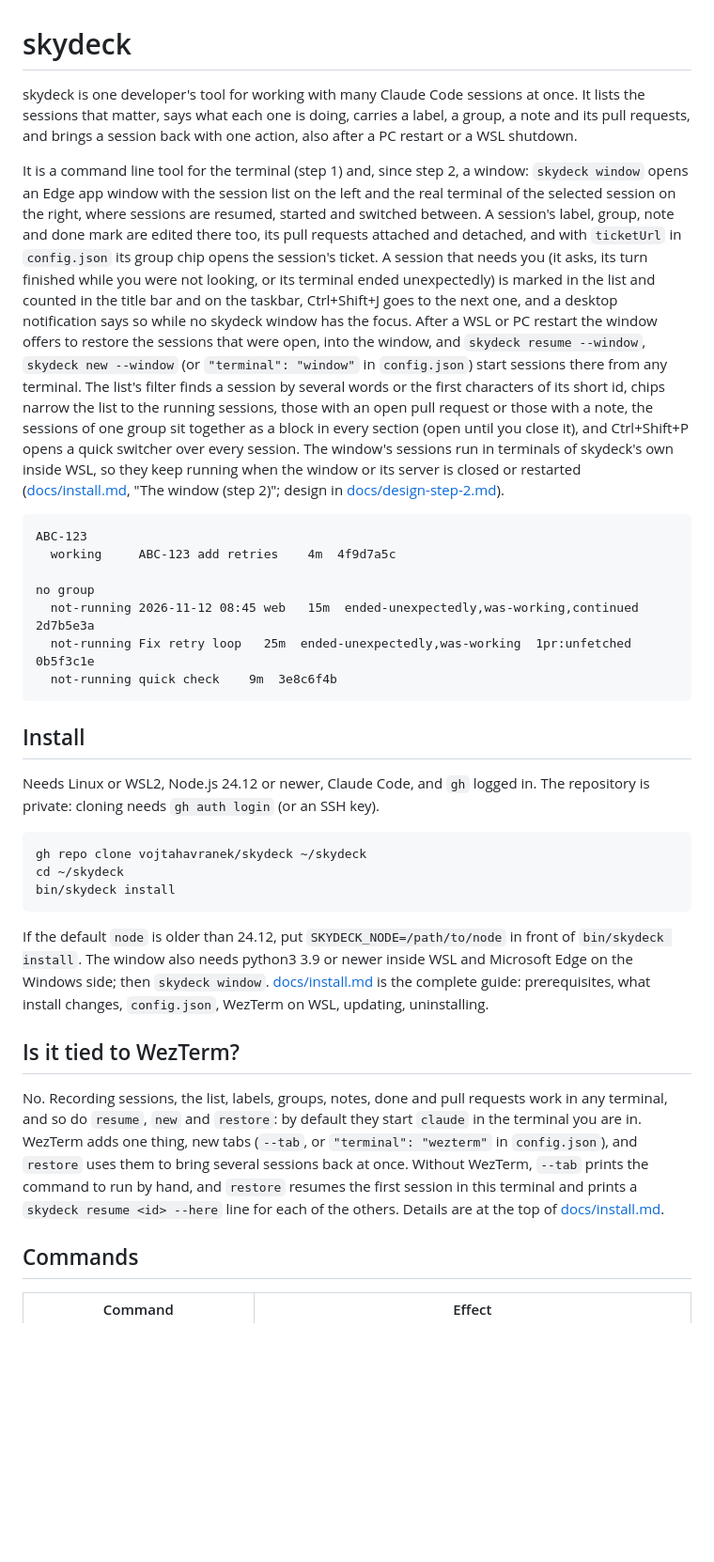
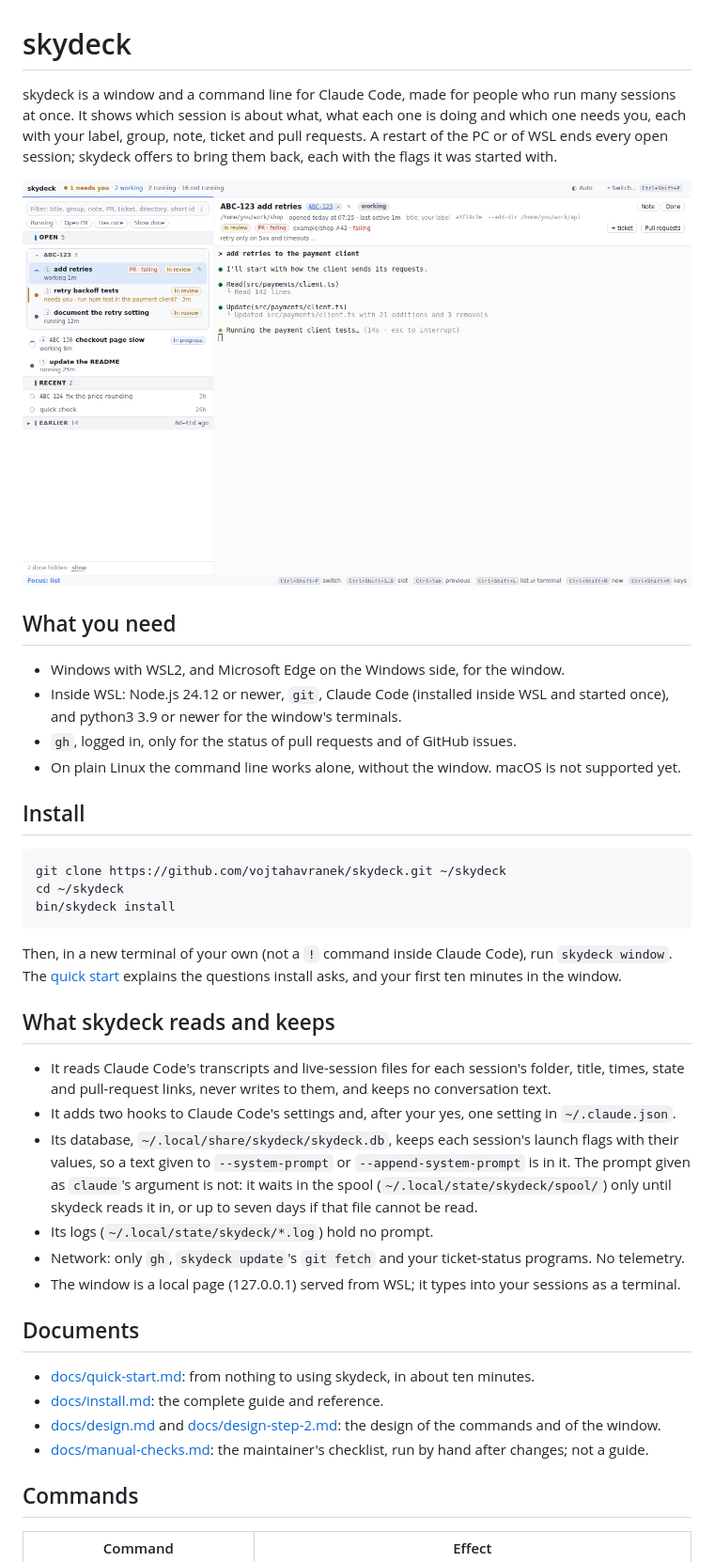
Before and after one commit to veronika-matuskova/skydeck, a Markdown page: README.md, the part around one of its changes. Shown at 94% size. Drawn GitHub-style; pictures changed too: docs/img/window.png (added); blank space fills up the shorter version.

````diff
--- a/README.md
+++ b/README.md
@@ -1,61 +1,53 @@
 # skydeck
 
-skydeck is one developer's tool for working with many Claude Code sessions at once. It lists the
-sessions that matter, says what each one is doing, carries a label, a group, a note and its pull
-requests, and brings a session back with one action, also after a PC restart or a WSL shutdown.
+skydeck is a window and a command line for Claude Code, made for people who run many sessions at
+once. It shows which session is about what, what each one is doing and which one needs you, each
+with your label, group, note, ticket and pull requests. A restart of the PC or of WSL ends every
+open session; skydeck offers to bring them back, each with the flags it was started with.
 
-It is a command line tool for the terminal (step 1) and, since step 2, a window: `skydeck window`
-opens an Edge app window with the session list on the left and the real terminal of the selected
-session on the right, where sessions are resumed, started and switched between. A session's label,
-group, note and done mark are edited there too, its pull requests attached and detached, and with
-`ticketUrl` in `config.json` its group chip opens the session's ticket. A session that needs you
-(it asks, its turn finished while you were not looking, or its terminal ended unexpectedly) is
-marked in the list and counted in the title bar and on the taskbar, Ctrl+Shift+J goes to the next
-one, and a desktop notification says so while no skydeck window has the focus. After a WSL or PC
-restart the window offers to restore the sessions that were open, into the window, and `skydeck
-resume --window`, `skydeck new --window` (or `"terminal": "window"` in `config.json`) start
-sessions there from any terminal. The list's filter finds a session by several words or the first
-characters of its short id, chips narrow the list to the running sessions, those with an open pull
-request or those with a note, the sessions of one group sit together as a block in every section (open until you close it), and Ctrl+Shift+P
-opens a quick switcher over every session. The window's sessions run in terminals of skydeck's own
-inside WSL, so they keep running when the window or its server is closed or restarted
-([docs/install.md](docs/install.md), "The window (step 2)"; design in
-[docs/design-step-2.md](docs/design-step-2.md)).
+![The skydeck window: sessions under Open, Recent and a folded Earlier on the left, the selected session's header and terminal on the right.](docs/img/window.png)
 
-```
-ABC-123
-  working     ABC-123 add retries    4m  4f9d7a5c
+## What you need
 
-no group
-  not-running 2026-11-12 08:45 web   15m  ended-unexpectedly,was-working,continued  2d7b5e3a
-  not-running Fix retry loop   25m  ended-unexpectedly,was-working  1pr:unfetched  0b5f3c1e
-  not-running quick check    9m  3e8c6f4b
-```
+- Windows with WSL2, and Microsoft Edge on the Windows side, for the window.
+- Inside WSL: Node.js 24.12 or newer, `git`, Claude Code (installed inside WSL and started once),
+  and python3 3.9 or newer for the window's terminals.
+- `gh`, logged in, only for the status of pull requests and of GitHub issues.
+- On plain Linux the command line works alone, without the window. macOS is not supported yet.
 
 ## Install
 
-Needs Linux or WSL2, Node.js 24.12 or newer, Claude Code, and `gh` logged in. The repository is
-private: cloning needs `gh auth login` (or an SSH key).
-
 ```sh
-gh repo clone vojtahavranek/skydeck ~/skydeck
+git clone https://github.com/vojtahavranek/skydeck.git ~/skydeck
 cd ~/skydeck
 bin/skydeck install
 ```
 
-If the default `node` is older than 24.12, put `SKYDECK_NODE=/path/to/node` in front of
-`bin/skydeck install`. The window also needs python3 3.9 or newer inside WSL and Microsoft Edge on
-the Windows side; then `skydeck window`. [docs/install.md](docs/install.md) is the complete guide: prerequisites, what
-install changes, `config.json`, WezTerm on WSL, updating, uninstalling.
+Then, in a new terminal of your own (not a `!` command inside Claude Code), run `skydeck window`.
+The [quick start](docs/quick-start.md) explains the questions install asks, and your first ten
+minutes in the window.
 
-## Is it tied to WezTerm?
+## What skydeck reads and keeps
 
-No. Recording sessions, the list, labels, groups, notes, done and pull requests work in any
-terminal, and so do `resume`, `new` and `restore`: by default they start `claude` in the terminal
-you are in. WezTerm adds one thing, new tabs (`--tab`, or `"terminal": "wezterm"` in `config.json`),
-and `restore` uses them to bring several sessions back at once. Without WezTerm, `--tab` prints the
-command to run by hand, and `restore` resumes the first session in this terminal and prints a
-`skydeck resume <id> --here` line for each of the others. Details are at the top of [docs/install.md](docs/install.md).
+- It reads Claude Code's transcripts and live-session files for each session's folder, title,
+  times, state and pull-request links, never writes to them, and keeps no conversation text.
+- It adds two hooks to Claude Code's settings and, after your yes, one setting in `~/.claude.json`.
+- Its database, `~/.local/share/skydeck/skydeck.db`, keeps each session's launch flags with their
+  values, so a text given to `--system-prompt` or `--append-system-prompt` is in it. The prompt
+  given as `claude`'s argument is not: it waits in the spool (`~/.local/state/skydeck/spool/`) only
+  until skydeck reads it in, or up to seven days if that file cannot be read.
+- Its logs (`~/.local/state/skydeck/*.log`) hold no prompt.
+- Network: only `gh`, `skydeck update`'s `git fetch` and your ticket-status programs. No telemetry.
+- The window is a local page (127.0.0.1) served from WSL; it types into your sessions as a terminal.
+
+## Documents
+
+- [docs/quick-start.md](docs/quick-start.md): from nothing to using skydeck, in about ten minutes.
+- [docs/install.md](docs/install.md): the complete guide and reference.
+- [docs/design.md](docs/design.md) and [docs/design-step-2.md](docs/design-step-2.md): the design
+  of the commands and of the window.
+- [docs/manual-checks.md](docs/manual-checks.md): the maintainer's checklist, run by hand after
+  changes; not a guide.
 
 ## Commands
 
````
Also changed, not shown: other parts of README.md (+11 -9 lines), docs/install.md (+10 -7 lines), docs/manual-checks.md (+4 -0 lines), docs/quick-start.md (added, +227 -0 lines), docs/img/header.png (added), docs/img/restore.png (added), docs/img/switcher.png (added), 3 other files.
